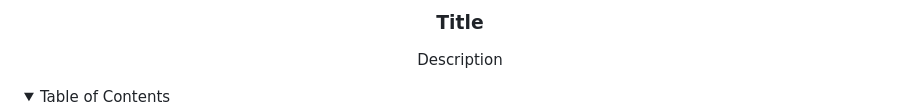
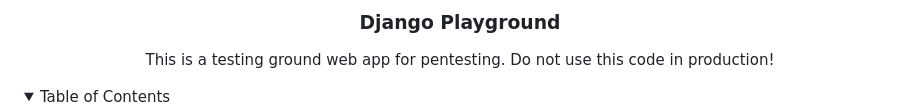
Before and after one commit to JunTakemura/django_playground, a Markdown page: README.md, the part around the change. Rendered like a GitHub page; folded sections open.

```diff
--- a/README.md
+++ b/README.md
@@ -20,10 +20,10 @@
 
 -->
 
-<h3 align="center">Title</h3>
+<h3 align="center">Django Playground</h3>
 
   <p align="center">
-    Description
+    This is a testing ground web app for pentesting. Do not use this code in production!
     <br />
     <!--
     <a href="https://github.com/github_username/repo_name"><strong>Explore the docs »</strong></a>
```
